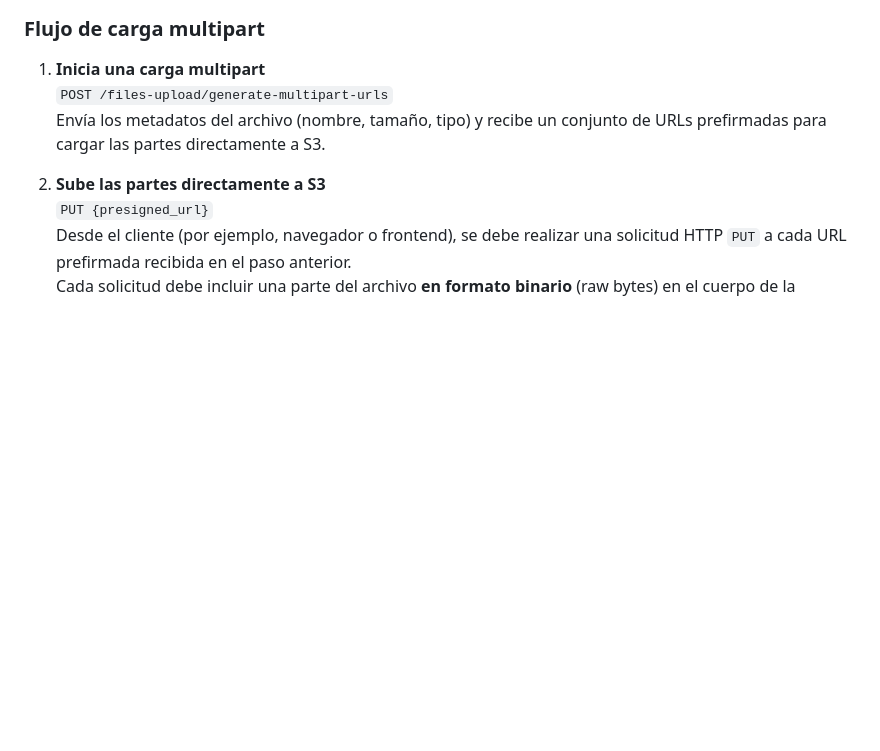
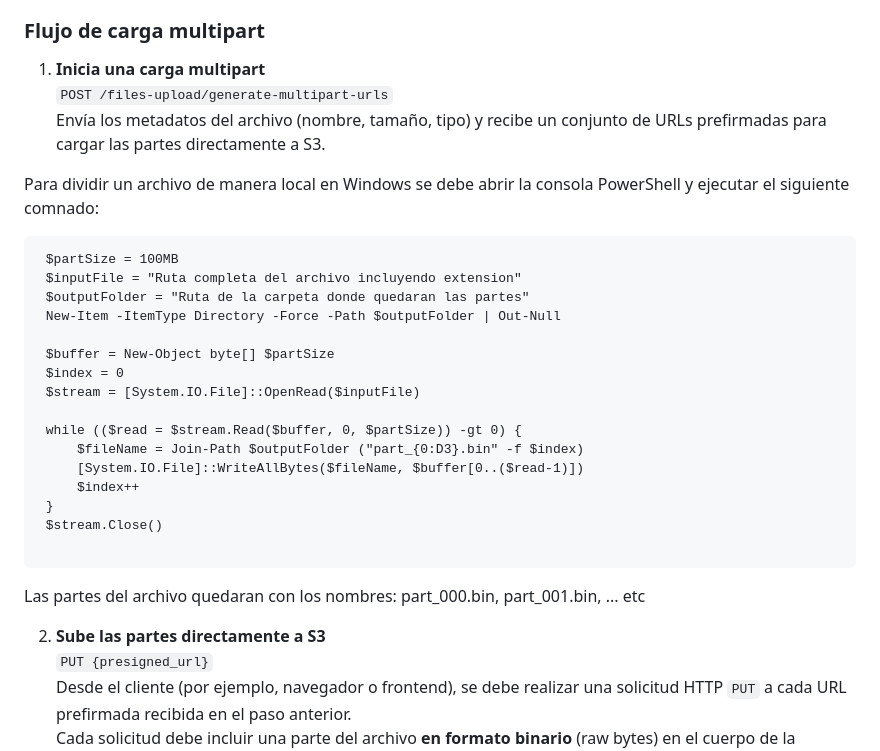
Before and after one commit to darkdr94/FilesUpload, a Markdown page: README.md, the part around the change. GitHub-like rendering; blank space fills up the shorter version.

````diff
--- a/README.md
+++ b/README.md
@@ -146,6 +146,28 @@ security.jwt.expiration-ms=3600000
    `POST /files-upload/generate-multipart-urls`
    Envía los metadatos del archivo (nombre, tamaño, tipo) y recibe un conjunto de URLs prefirmadas para cargar las partes directamente a S3.
 
+Para dividir un archivo de manera local en Windows se debe abrir la consola PowerShell y ejecutar el siguiente comnado:
+
+   ```
+    $partSize = 100MB
+    $inputFile = "Ruta completa del archivo incluyendo extension"
+    $outputFolder = "Ruta de la carpeta donde quedaran las partes"
+    New-Item -ItemType Directory -Force -Path $outputFolder | Out-Null
+
+    $buffer = New-Object byte[] $partSize
+    $index = 0
+    $stream = [System.IO.File]::OpenRead($inputFile)
+
+    while (($read = $stream.Read($buffer, 0, $partSize)) -gt 0) {
+        $fileName = Join-Path $outputFolder ("part_{0:D3}.bin" -f $index)
+        [System.IO.File]::WriteAllBytes($fileName, $buffer[0..($read-1)])
+        $index++
+    }
+    $stream.Close()
+
+   ```
+Las partes del archivo quedaran con los nombres: part_000.bin, part_001.bin, ... etc
+
 2. **Sube las partes directamente a S3**
    `PUT {presigned_url}`
    Desde el cliente (por ejemplo, navegador o frontend), se debe realizar una solicitud HTTP `PUT` a cada URL prefirmada recibida en el paso anterior.
````
